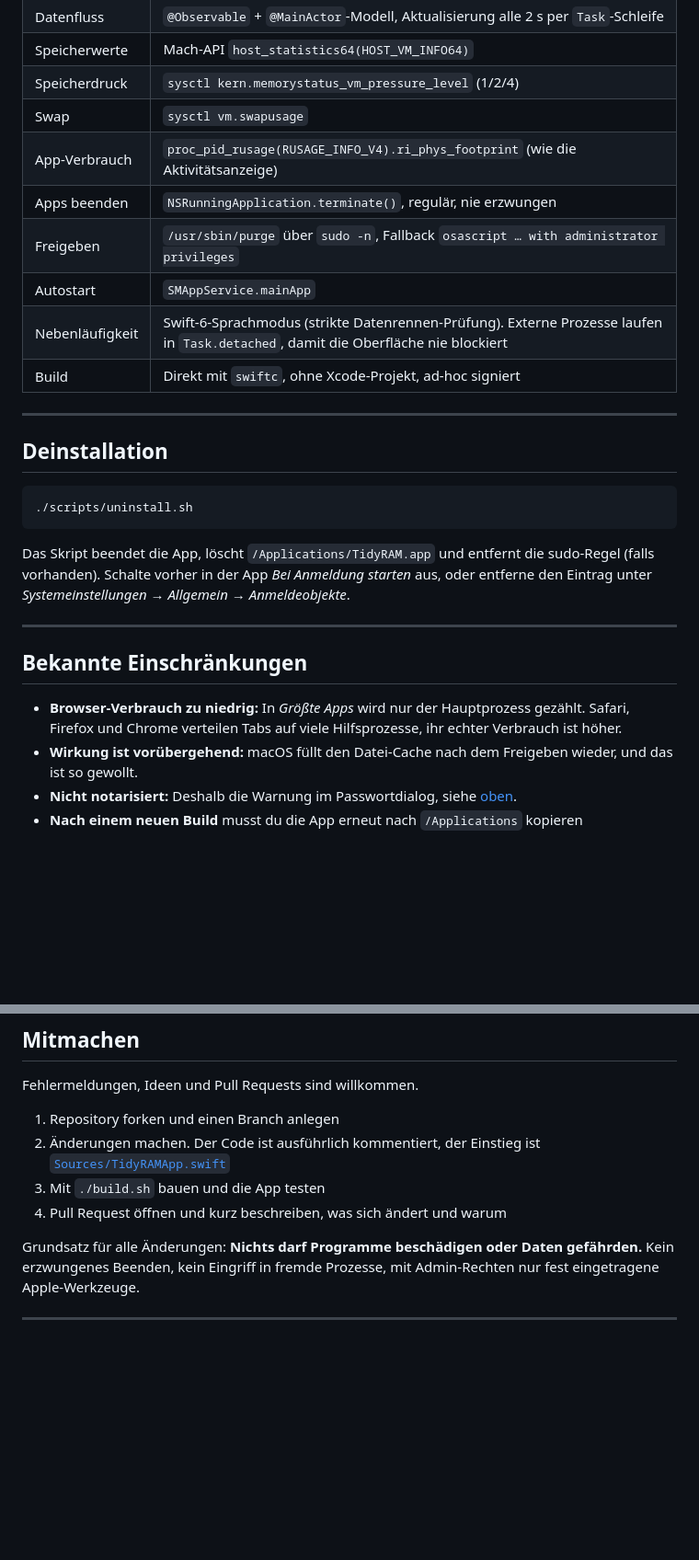
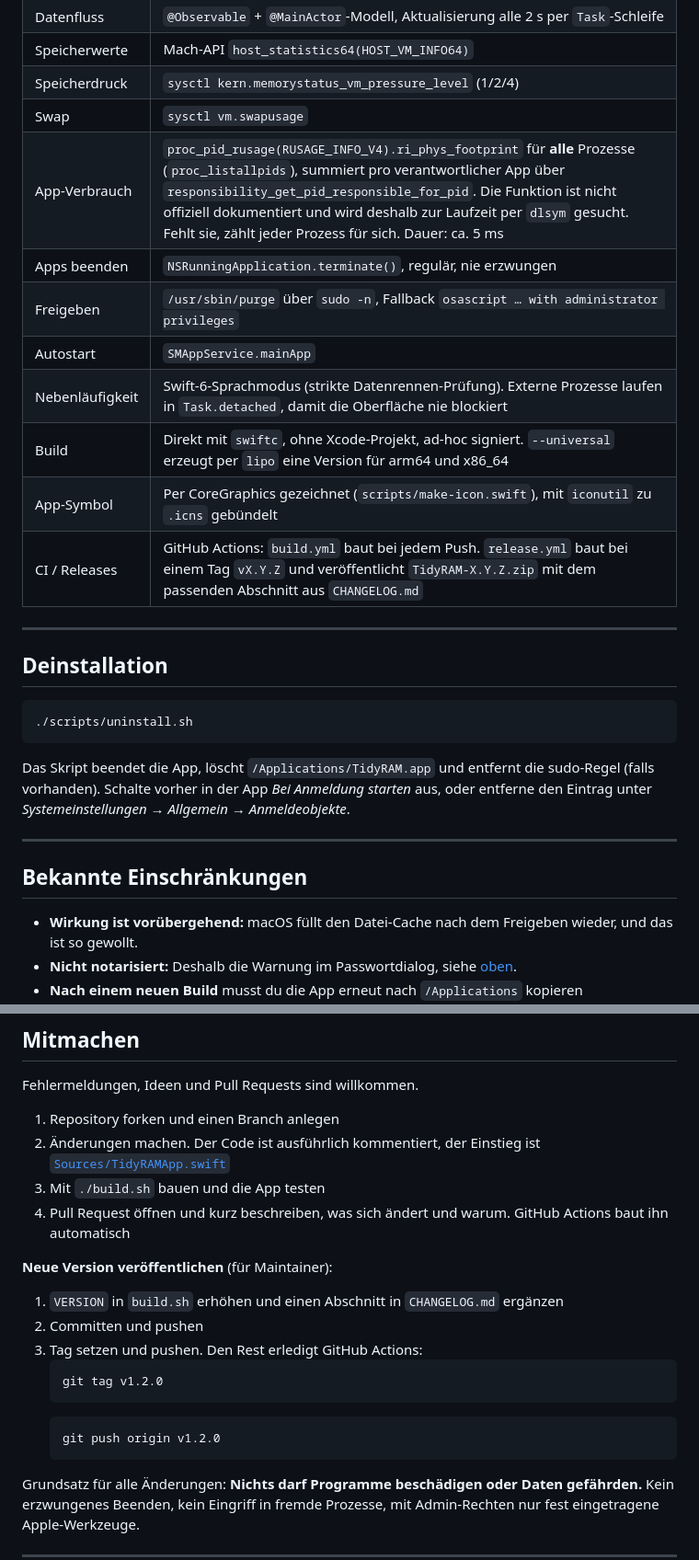
Before and after one commit to seyi23/TidyRAM, a Markdown page: README.md, 2 parts joined by grey strips. Shown at 92% size. Rendered like a GitHub page; blank space fills up the shorter version.

````diff
--- a/README.md
+++ b/README.md
@@ -343,12 +378,14 @@ TidyRAM/
 | Speicherwerte | Mach-API `host_statistics64(HOST_VM_INFO64)` |
 | Speicherdruck | `sysctl kern.memorystatus_vm_pressure_level` (1/2/4) |
 | Swap | `sysctl vm.swapusage` |
-| App-Verbrauch | `proc_pid_rusage(RUSAGE_INFO_V4).ri_phys_footprint` (wie die Aktivitätsanzeige) |
+| App-Verbrauch | `proc_pid_rusage(RUSAGE_INFO_V4).ri_phys_footprint` für **alle** Prozesse (`proc_listallpids`), summiert pro verantwortlicher App über `responsibility_get_pid_responsible_for_pid`. Die Funktion ist nicht offiziell dokumentiert und wird deshalb zur Laufzeit per `dlsym` gesucht. Fehlt sie, zählt jeder Prozess für sich. Dauer: ca. 5 ms |
 | Apps beenden | `NSRunningApplication.terminate()`, regulär, nie erzwungen |
 | Freigeben | `/usr/sbin/purge` über `sudo -n`, Fallback `osascript … with administrator privileges` |
 | Autostart | `SMAppService.mainApp` |
 | Nebenläufigkeit | Swift-6-Sprachmodus (strikte Datenrennen-Prüfung). Externe Prozesse laufen in `Task.detached`, damit die Oberfläche nie blockiert |
-| Build | Direkt mit `swiftc`, ohne Xcode-Projekt, ad-hoc signiert |
+| Build | Direkt mit `swiftc`, ohne Xcode-Projekt, ad-hoc signiert. `--universal` erzeugt per `lipo` eine Version für arm64 und x86_64 |
+| App-Symbol | Per CoreGraphics gezeichnet (`scripts/make-icon.swift`), mit `iconutil` zu `.icns` gebündelt |
+| CI / Releases | GitHub Actions: `build.yml` baut bei jedem Push. `release.yml` baut bei einem Tag `vX.Y.Z` und veröffentlicht `TidyRAM-X.Y.Z.zip` mit dem passenden Abschnitt aus `CHANGELOG.md` |
 
 ---
 
@@ -364,7 +401,6 @@ Das Skript beendet die App, löscht `/Applications/TidyRAM.app` und entfernt die
 
 ## Bekannte Einschränkungen
 
-- **Browser-Verbrauch zu niedrig:** In *Größte Apps* wird nur der Hauptprozess gezählt. Safari, Firefox und Chrome verteilen Tabs auf viele Hilfsprozesse, ihr echter Verbrauch ist höher.
 - **Wirkung ist vorübergehend:** macOS füllt den Datei-Cache nach dem Freigeben wieder, und das ist so gewollt.
 - **Nicht notarisiert:** Deshalb die Warnung im Passwortdialog, siehe [oben](#passwortabfrage-problem-und-workaround).
 - **Nach einem neuen Build** musst du die App erneut nach `/Applications` kopieren (`./scripts/install.sh` erledigt das).
@@ -388,7 +424,19 @@ Fehlermeldungen, Ideen und Pull Requests sind willkommen.
 1. Repository forken und einen Branch anlegen
 2. Änderungen machen. Der Code ist ausführlich kommentiert, der Einstieg ist [`Sources/TidyRAMApp.swift`](Sources/TidyRAMApp.swift)
 3. Mit `./build.sh` bauen und die App testen
-4. Pull Request öffnen und kurz beschreiben, was sich ändert und warum
+4. Pull Request öffnen und kurz beschreiben, was sich ändert und warum. GitHub Actions baut ihn automatisch
+
+**Neue Version veröffentlichen** (für Maintainer):
+
+1. `VERSION` in `build.sh` erhöhen und einen Abschnitt in `CHANGELOG.md` ergänzen
+2. Committen und pushen
+3. Tag setzen und pushen. Den Rest erledigt GitHub Actions:
+   ```bash
+   git tag v1.2.0
+   ```
+   ```bash
+   git push origin v1.2.0
+   ```
 
 Grundsatz für alle Änderungen: **Nichts darf Programme beschädigen oder Daten gefährden.** Kein erzwungenes Beenden, kein Eingriff in fremde Prozesse, mit Admin-Rechten nur fest eingetragene Apple-Werkzeuge.
 
````
Also changed, not shown: other parts of README.md (+56 -21 lines), CHANGELOG.md (added, +26 -0 lines), docs/icon.png (added), docs/screenshot.png, 10 other files.
